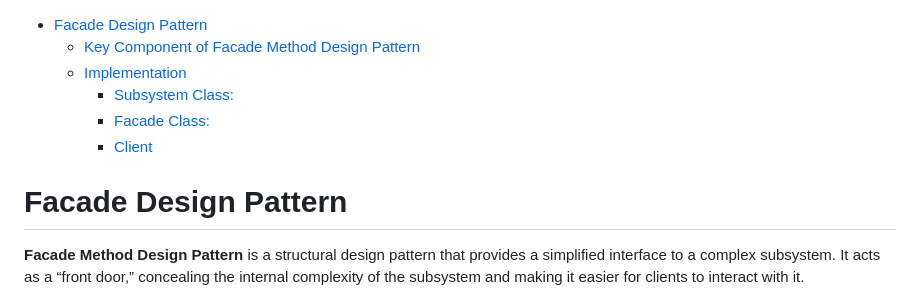
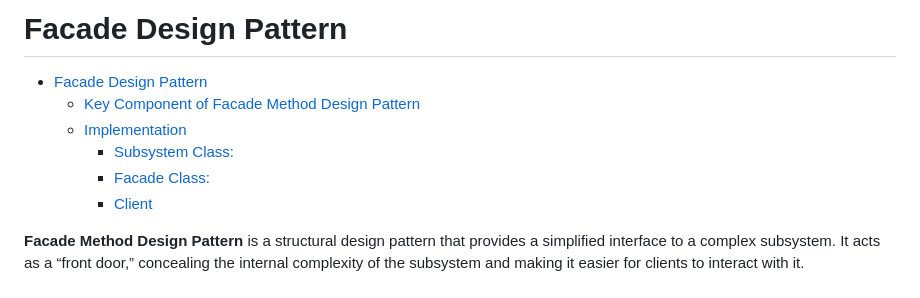
Before and after one commit to AleandroPresta/design-patterns, a Markdown page: Facade/README.md, the part around the change. Rendered like a GitHub page.

```diff
--- a/Facade/README.md
+++ b/Facade/README.md
@@ -1,3 +1,5 @@
+# Facade Design Pattern
+
 <!-- TOC start (generated with https://github.com/derlin/bitdowntoc) -->
 
 - [Facade Design Pattern](#facade-design-pattern)
@@ -10,7 +12,6 @@
 <!-- TOC end -->
 
 <!-- TOC --><a name="facade-design-pattern"></a>
-# Facade Design Pattern
 
 **Facade Method Design Pattern** is a structural design pattern that provides a simplified interface to a complex subsystem. It acts as a “front door,” concealing the internal complexity of the subsystem and making it easier for clients to interact with it.
 
```
